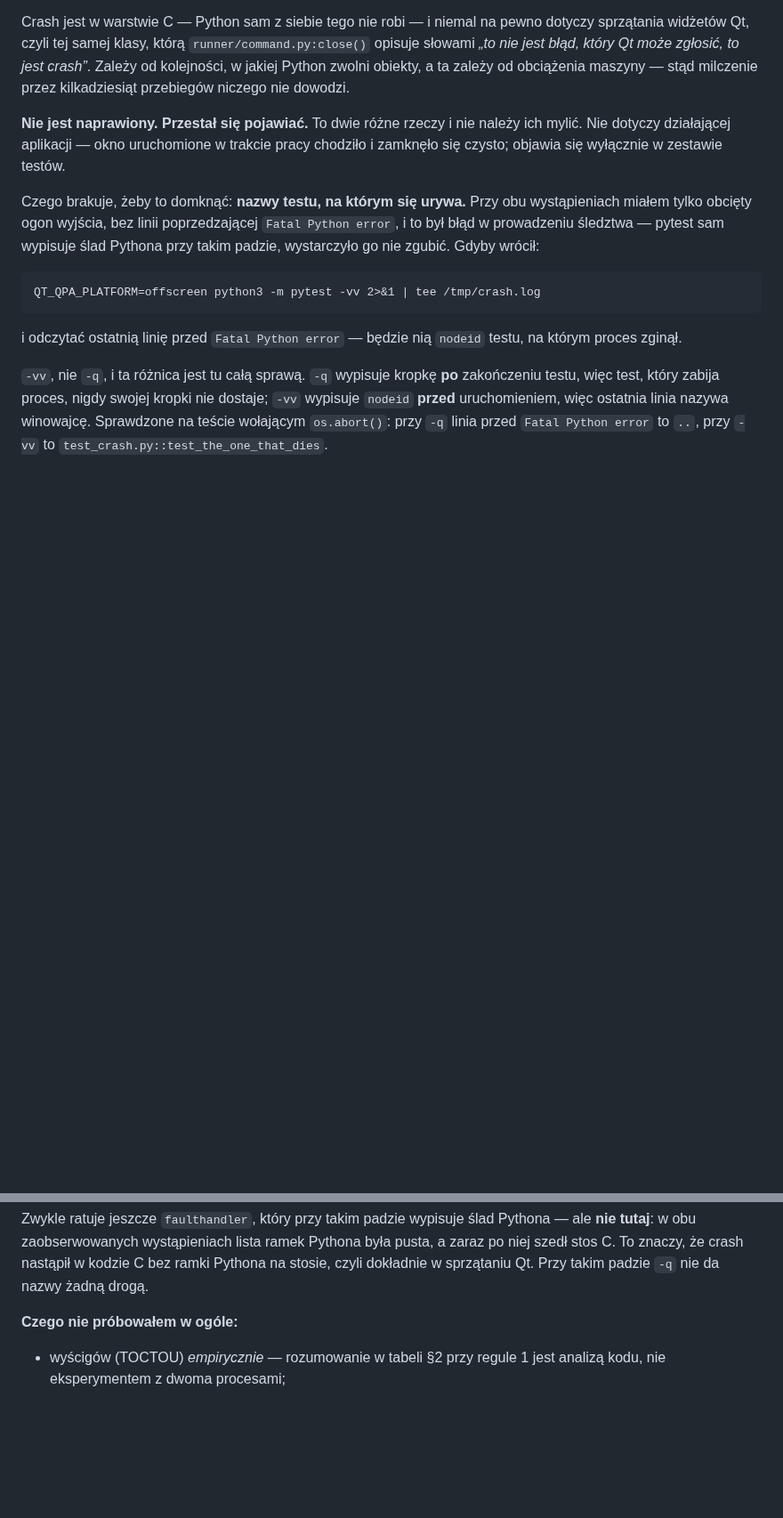
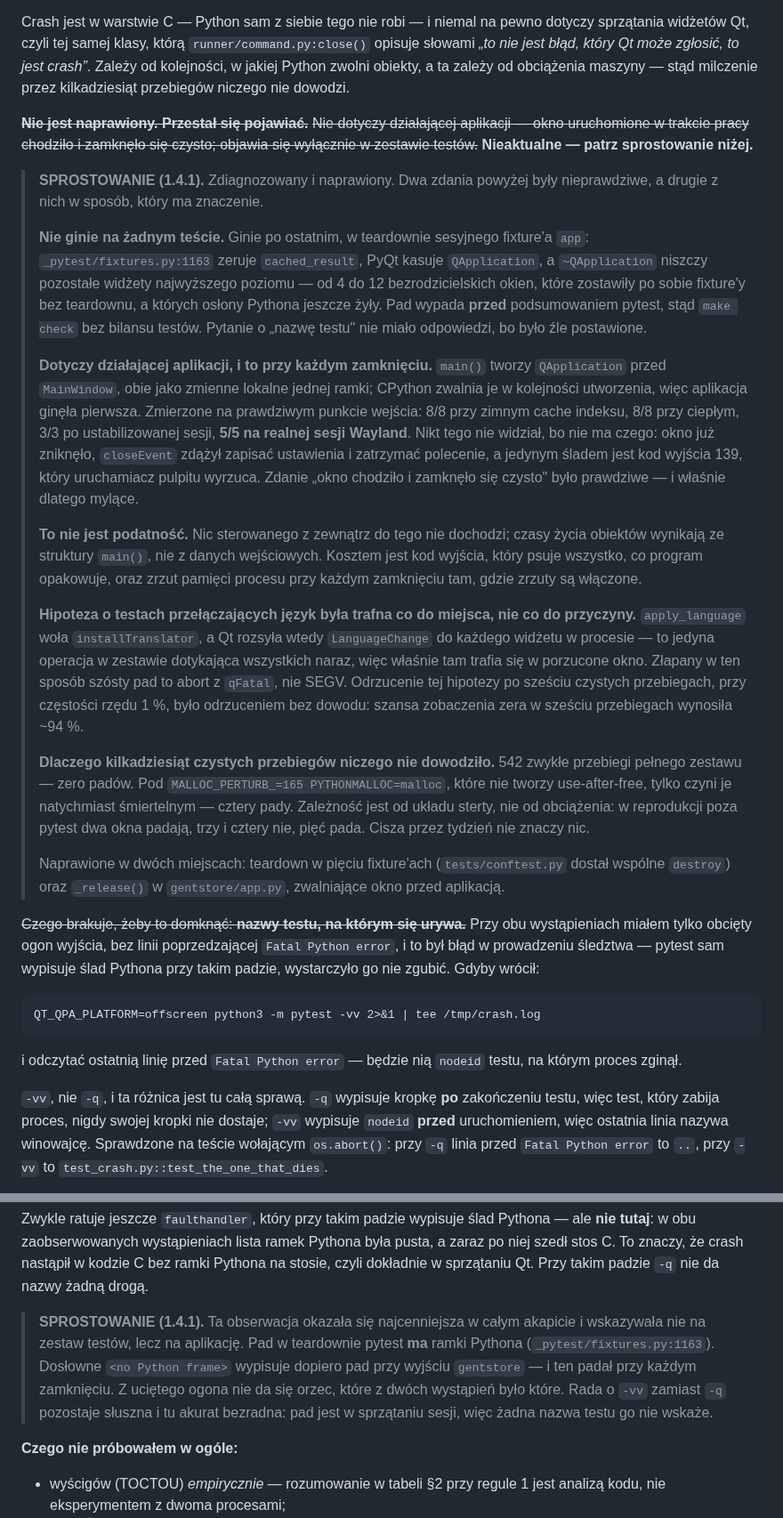
Before and after one commit to JamJan05/GentStore, a Markdown page: security-review/RAPORT.md, 2 parts joined by grey strips. Shown at 89% size. Drawn GitHub-style; blank space fills up the shorter version.

Commit message:
security review: the segfault is explained, and §4 was wrong about the window
The section recorded it as unexplained, not fixed, and "not concerning the
running application". The first two are simply out of date now. The third
was false, and false in the direction that mattered: gentstore segfaulted
on every exit, and had done since the window existed.

Struck rather than deleted, with a correction underneath, the way the two
earlier corrections in this section are written. An audit report that
quietly edits its own record is worth less than one that shows where it
was wrong.

Three things in it deserved better than they got. The empty list of Python
frames was the most useful observation in the whole paragraph and pointed
at the application rather than at the suite — the teardown crash has pytest
frames, and only the exit crash prints "<no Python frame>". The question
"which test does it break on" had no answer because there is no such test.
And the language-switching hypothesis was rejected after six clean runs at
a rate near one per cent, where six runs had a 94 % chance of showing
nothing; it was the right place and the wrong culprit.

Claude-Session: https://claude.ai/code/session_01R1VnGxz9R4R1pekyBnZJxs

```diff
--- a/security-review/RAPORT.md
+++ b/security-review/RAPORT.md
@@ -1447,11 +1447,51 @@ błąd, który Qt może zgłosić, to jest crash”*. Zależy od kolejności, w
 a ta zależy od obciążenia maszyny — stąd milczenie przez kilkadziesiąt przebiegów niczego nie
 dowodzi.
 
-**Nie jest naprawiony. Przestał się pojawiać.** To dwie różne rzeczy i nie należy ich mylić.
-Nie dotyczy działającej aplikacji — okno uruchomione w trakcie pracy chodziło i zamknęło się
-czysto; objawia się wyłącznie w zestawie testów.
-
-Czego brakuje, żeby to domknąć: **nazwy testu, na którym się urywa.** Przy obu wystąpieniach miałem
+~~**Nie jest naprawiony. Przestał się pojawiać.**~~ ~~Nie dotyczy działającej aplikacji — okno
+uruchomione w trakcie pracy chodziło i zamknęło się czysto; objawia się wyłącznie w zestawie
+testów.~~ **Nieaktualne — patrz sprostowanie niżej.**
+
+> **SPROSTOWANIE (1.4.1).** Zdiagnozowany i naprawiony. Dwa zdania powyżej były nieprawdziwe,
+> a drugie z nich w sposób, który ma znaczenie.
+>
+> **Nie ginie na żadnym teście.** Ginie po ostatnim, w teardownie sesyjnego fixture'a `app`:
+> `_pytest/fixtures.py:1163` zeruje `cached_result`, PyQt kasuje `QApplication`, a `~QApplication`
+> niszczy pozostałe widżety najwyższego poziomu — od 4 do 12 bezrodzicielskich okien, które
+> zostawiły po sobie fixture'y bez teardownu, a których osłony Pythona jeszcze żyły. Pad wypada
+> **przed** podsumowaniem pytest, stąd `make check` bez bilansu testów. Pytanie o „nazwę testu"
+> nie miało odpowiedzi, bo było źle postawione.
+>
+> **Dotyczy działającej aplikacji, i to przy każdym zamknięciu.** `main()` tworzy `QApplication`
+> przed `MainWindow`, obie jako zmienne lokalne jednej ramki; CPython zwalnia je w kolejności
+> utworzenia, więc aplikacja ginęła pierwsza. Zmierzone na prawdziwym punkcie wejścia: 8/8 przy
+> zimnym cache indeksu, 8/8 przy ciepłym, 3/3 po ustabilizowanej sesji, **5/5 na realnej sesji
+> Wayland**. Nikt tego nie widział, bo nie ma czego: okno już zniknęło, `closeEvent` zdążył
+> zapisać ustawienia i zatrzymać polecenie, a jedynym śladem jest kod wyjścia 139, który
+> uruchamiacz pulpitu wyrzuca. Zdanie „okno chodziło i zamknęło się czysto" było prawdziwe —
+> i właśnie dlatego mylące.
+>
+> **To nie jest podatność.** Nic sterowanego z zewnątrz do tego nie dochodzi; czasy życia
+> obiektów wynikają ze struktury `main()`, nie z danych wejściowych. Kosztem jest kod wyjścia,
+> który psuje wszystko, co program opakowuje, oraz zrzut pamięci procesu przy każdym zamknięciu
+> tam, gdzie zrzuty są włączone.
+>
+> **Hipoteza o testach przełączających język była trafna co do miejsca, nie co do przyczyny.**
+> `apply_language` woła `installTranslator`, a Qt rozsyła wtedy `LanguageChange` do każdego
+> widżetu w procesie — to jedyna operacja w zestawie dotykająca wszystkich naraz, więc właśnie
+> tam trafia się w porzucone okno. Złapany w ten sposób szósty pad to abort z `qFatal`, nie SEGV.
+> Odrzucenie tej hipotezy po sześciu czystych przebiegach, przy częstości rzędu 1 %, było
+> odrzuceniem bez dowodu: szansa zobaczenia zera w sześciu przebiegach wynosiła ~94 %.
+>
+> **Dlaczego kilkadziesiąt czystych przebiegów niczego nie dowodziło.** 542 zwykłe przebiegi
+> pełnego zestawu — zero padów. Pod `MALLOC_PERTURB_=165 PYTHONMALLOC=malloc`, które nie tworzy
+> use-after-free, tylko czyni je natychmiast śmiertelnym — cztery pady. Zależność jest od układu
+> sterty, nie od obciążenia: w reprodukcji poza pytest dwa okna padają, trzy i cztery nie, pięć
+> pada. Cisza przez tydzień nie znaczy nic.
+>
+> Naprawione w dwóch miejscach: teardown w pięciu fixture'ach (`tests/conftest.py` dostał
+> wspólne `destroy`) oraz `_release()` w `gentstore/app.py`, zwalniające okno przed aplikacją.
+
+~~Czego brakuje, żeby to domknąć: **nazwy testu, na którym się urywa.**~~ Przy obu wystąpieniach miałem
 tylko obcięty ogon wyjścia, bez linii poprzedzającej `Fatal Python error`, i to był błąd
 w prowadzeniu śledztwa — pytest sam wypisuje ślad Pythona przy takim padzie, wystarczyło go nie
 zgubić. Gdyby wrócił:
@@ -1473,6 +1513,13 @@ Zwykle ratuje jeszcze `faulthandler`, który przy takim padzie wypisuje ślad Py
 tutaj**: w obu zaobserwowanych wystąpieniach lista ramek Pythona była pusta, a zaraz po niej szedł
 stos C. To znaczy, że crash nastąpił w kodzie C bez ramki Pythona na stosie, czyli dokładnie
 w sprzątaniu Qt. Przy takim padzie `-q` nie da nazwy żadną drogą.
+
+> **SPROSTOWANIE (1.4.1).** Ta obserwacja okazała się najcenniejsza w całym akapicie i wskazywała
+> nie na zestaw testów, lecz na aplikację. Pad w teardownie pytest **ma** ramki Pythona
+> (`_pytest/fixtures.py:1163`). Dosłowne `<no Python frame>` wypisuje dopiero pad przy wyjściu
+> `gentstore` — i ten padał przy każdym zamknięciu. Z uciętego ogona nie da się orzec, które
+> z dwóch wystąpień było które. Rada o `-vv` zamiast `-q` pozostaje słuszna i tu akurat bezradna:
+> pad jest w sprzątaniu sesji, więc żadna nazwa testu go nie wskaże.
 
 **Czego nie próbowałem w ogóle:**
 - wyścigów (TOCTOU) *empirycznie* — rozumowanie w tabeli §2 przy regule 1 jest analizą kodu,
```
